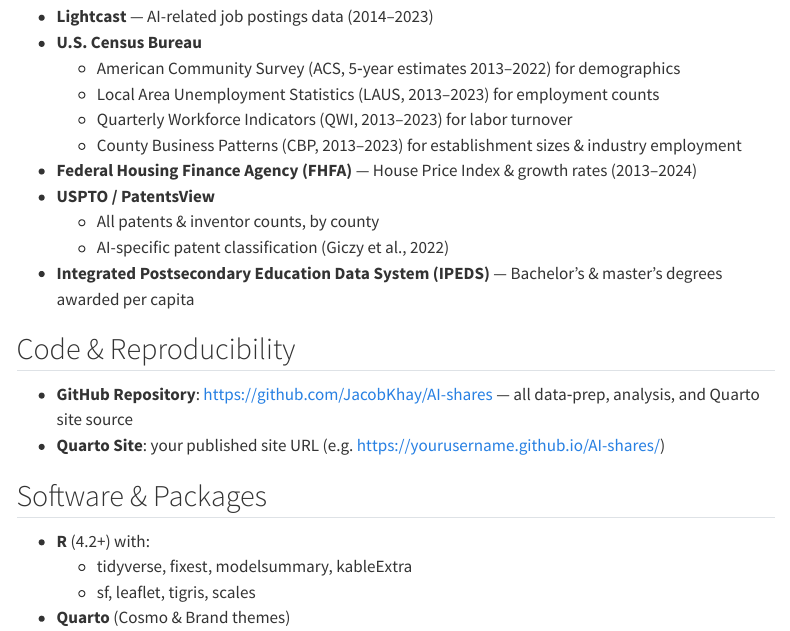
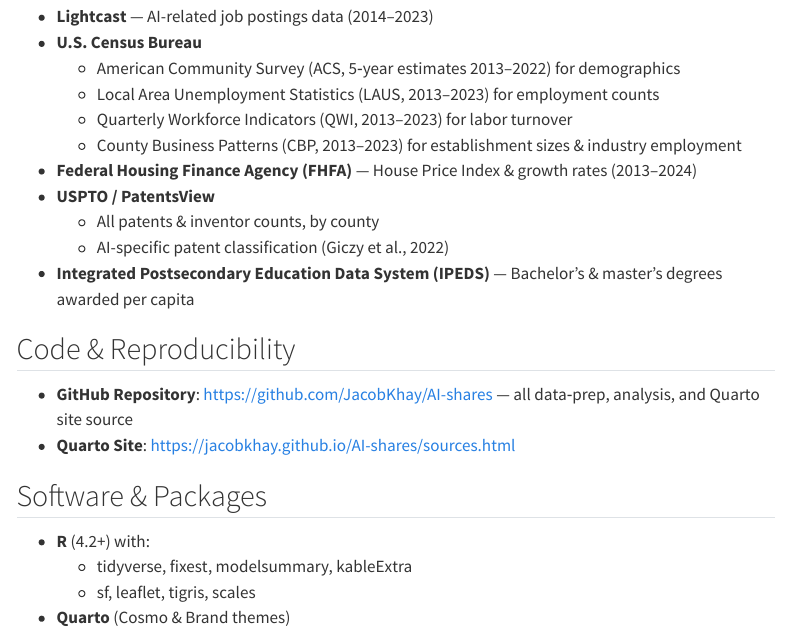
Before and after one commit to JacobKhay/AI-shares, a Quarto document (sources.qmd): the page in a window 1100 px wide, from 130 px down. Rendered offline with R 4.5, knitr and Pandoc in place of Quarto, with nearby package versions; menus at the side of the page are left out.

Commit message:
Fixed a typo

```diff
--- a/sources.qmd
+++ b/sources.qmd
@@ -25,7 +25,7 @@
 ## Code & Reproducibility
 
 - **GitHub Repository**: <https://github.com/JacobKhay/AI-shares> — all data‐prep, analysis, and Quarto site source
-- **Quarto Site**: your published site URL (e.g. https://yourusername.github.io/AI-shares/)
+- **Quarto Site**: https://jacobkhay.github.io/AI-shares/sources.html
 
 ## Software & Packages
 
```
